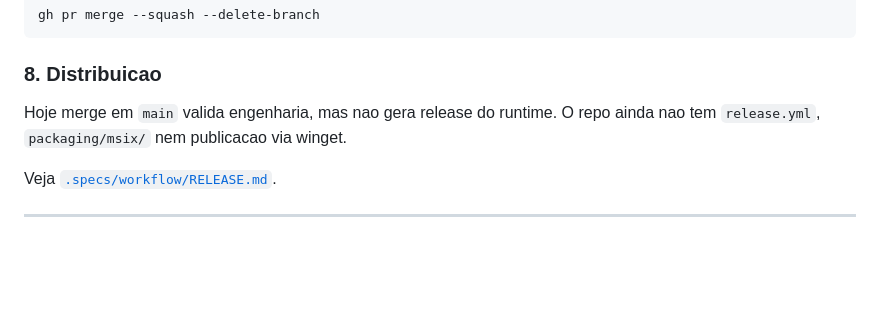
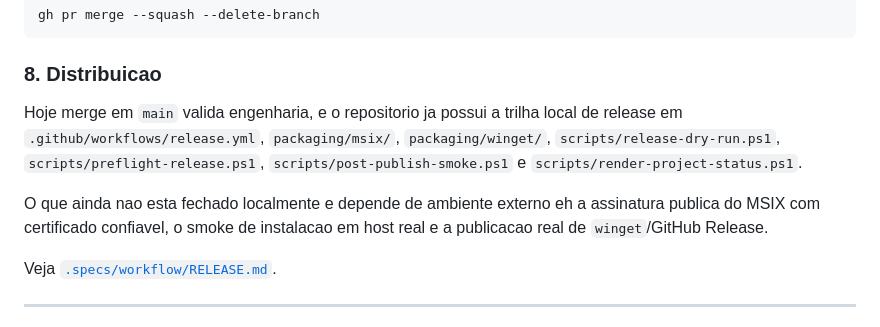
Before and after one commit to wesleysimplicio/us4-v6-simplicio-windows, a Markdown page: .specs/workflow/CONTRIBUTING.md, the part around the change. Rendered like a GitHub page; blank space fills up the shorter version.

Commit message:
docs(release): reconcile contributing release status

```diff
--- a/.specs/workflow/CONTRIBUTING.md
+++ b/.specs/workflow/CONTRIBUTING.md
@@ -131,7 +131,9 @@ gh pr merge --squash --delete-branch
 
 ### 8. Distribuicao
 
-Hoje merge em `main` valida engenharia, mas nao gera release do runtime. O repo ainda nao tem `release.yml`, `packaging/msix/` nem publicacao via winget.
+Hoje merge em `main` valida engenharia, e o repositorio ja possui a trilha local de release em `.github/workflows/release.yml`, `packaging/msix/`, `packaging/winget/`, `scripts/release-dry-run.ps1`, `scripts/preflight-release.ps1`, `scripts/post-publish-smoke.ps1` e `scripts/render-project-status.ps1`.
+
+O que ainda nao esta fechado localmente e depende de ambiente externo eh a assinatura publica do MSIX com certificado confiavel, o smoke de instalacao em host real e a publicacao real de `winget`/GitHub Release.
 
 Veja [`.specs/workflow/RELEASE.md`](C:/Users/wesley.simplicio/Pictures/m/us4-v6-simplicio-windows/.specs/workflow/RELEASE.md).
 
```
